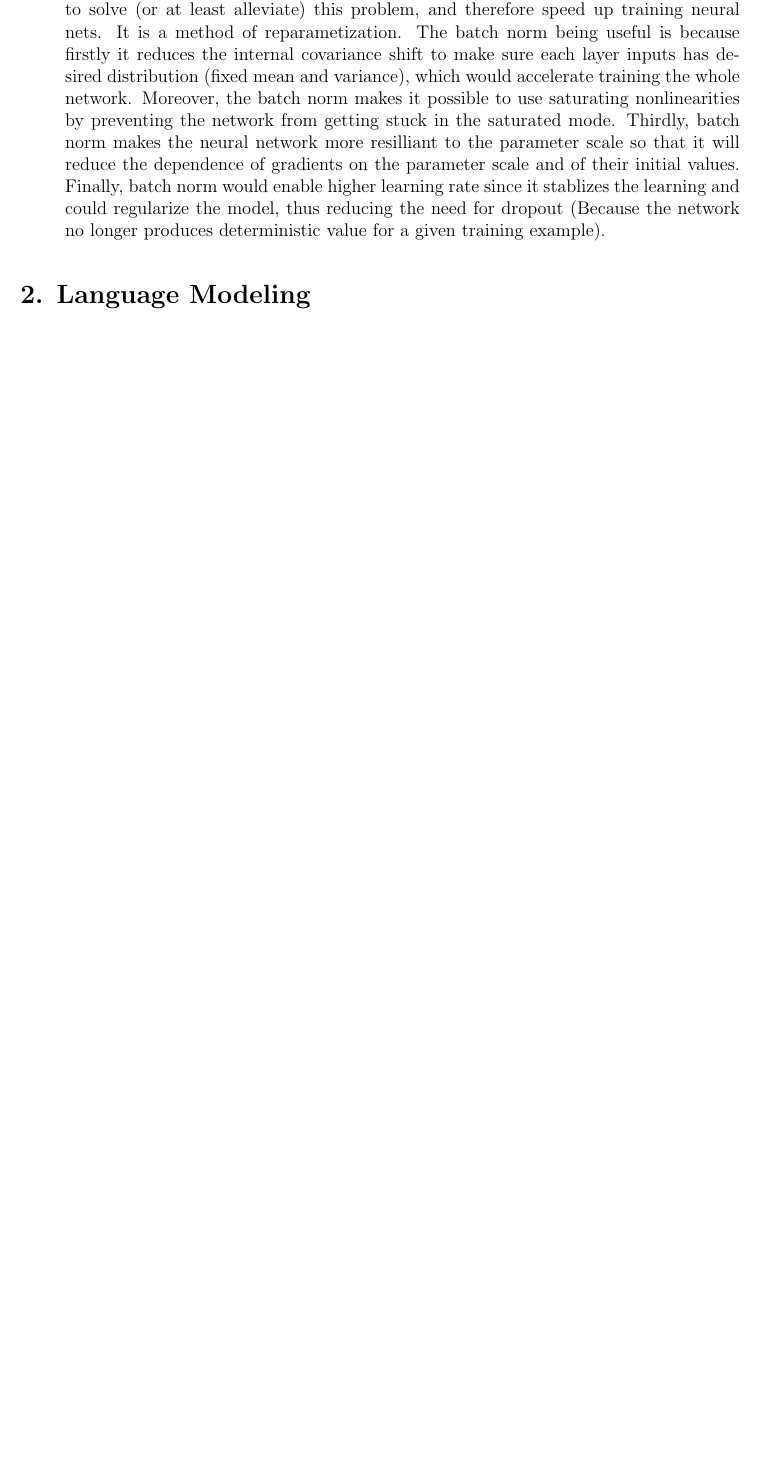
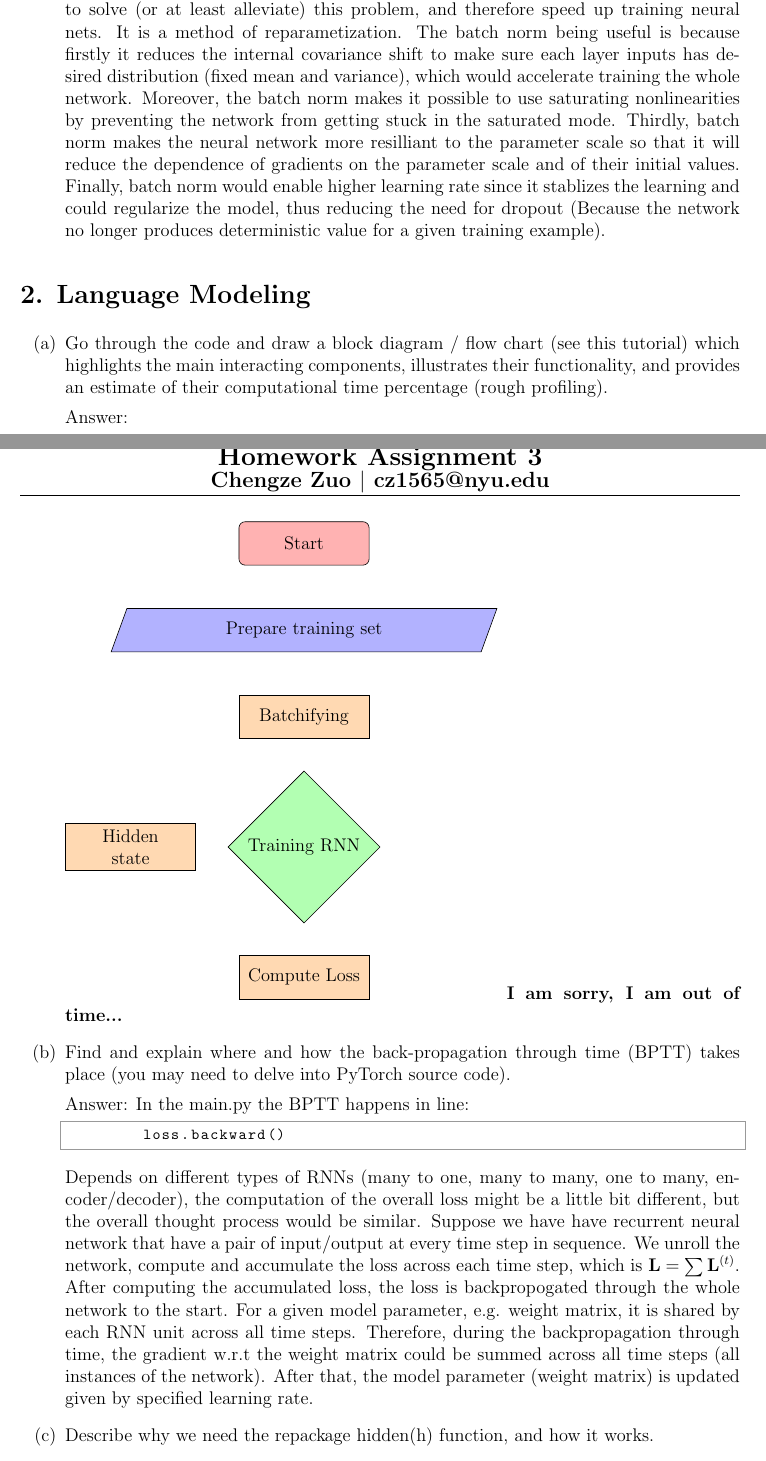
Before and after one commit to mau5Kol/DS-GA-1008, a LaTeX problem sheet (Assignment_3/Chengze_Zuo_cz1565_A3.tex): part of page 2 of 2 before the commit and two parts of pages 2 and 3 of 4 after it, the two joined at a grey line, cut so that both start at the same text, the shorter picture padded with empty space. Compiled offline with pdfLaTeX.

Commit message:
90% finished

```diff
--- a/Assignment_3/Chengze_Zuo_cz1565_A3.tex
+++ b/Assignment_3/Chengze_Zuo_cz1565_A3.tex
@@ -10,7 +10,11 @@
 \usepackage{graphicx}
 \usepackage{setspace}
 \usepackage{listings}
+\usepackage{minted}
+\usepackage{pythonhighlight}
 \usepackage{todonotes}
+\usepackage{tikz}
+\usetikzlibrary{shapes.geometric, arrows}
 
 % \usepackage[margin=1in]{geometry}
 \usepackage{bm}
@@ -114,3 +127,32 @@
     Answer: In the deep learning realm, we may refer the term internal covariance shift as the change in the distribution of network activations due to the change in network parameters during training. This effect would be amplified the network goes deeper, thus causing training to be really difficult. Batch normalization (aka batch norm) aims to solve (or at least alleviate) this problem, and therefore speed up training neural nets. It is a method of reparametization. The batch norm being useful is because firstly it reduces the internal covariance shift to make sure each layer inputs has desired distribution (fixed mean and variance), which would accelerate training the whole network. Moreover, the batch norm makes it possible to use saturating nonlinearities by preventing the network from getting stuck in the saturated mode. Thirdly, batch norm makes the neural network more resilliant to the parameter scale so that it will reduce the dependence of gradients on the parameter scale and of their initial values. Finally, batch norm would enable higher learning rate since it stablizes the learning and could regularize the model, thus reducing the need for dropout (Because the network no longer produces deterministic value for a given training example).
 \end{itemize}
 \section*{2. Language Modeling}
+\begin{itemize}
+    \item[(a)]Go through the code and draw a block diagram / flow chart (see this tutorial) which highlights the main interacting components, illustrates their functionality, and provides an estimate of their computational time percentage (rough profiling).
+
+    Answer:
+
+        \begin{tikzpicture}
+            \node (start) [startstop] {Start};
+            \node (prepare) [io, below of=start, yshift=-1cm, text width=5cm] {Prepare training set};
+            \node (batch) [process, yshift=-1cm, below of=prepare] {Batchifying};
+            \node (train) [decision, below of=batch, yshift=-2cm] {Training RNN};
+            \node (hidden) [process, left of=train, xshift=-3cm, text width=2cm] {Hidden state};
+            \node (loss) [process, below of=train, yshift=-2cm] {Compute Loss};
+
+            % \draw [arrow] (start) -- (prepare)
+            % \draw [arrow] (prepare) -- (batch)
+            % \draw [arrow] (batch) -- (train)
+        \end{tikzpicture}
+    \textbf{I am sorry, I am out of time...}
+
+    \item[(b)]Find and explain where and how the back-propagation through time (BPTT) takes place (you may need to delve into PyTorch source code).
+
+    Answer: In the main.py the BPTT happens in line:
+    \begin{python}
+        loss.backward()
+    \end{python}
+
+    Depends on different types of RNNs (many to one, many to many, one to many, encoder/decoder), the computation of the overall loss might be a little bit different, but the overall thought process would be similar. Suppose we have have recurrent neural network that have a pair of input/output at every time step in sequence. We unroll the network, compute and accumulate the loss across each time step, which is $\textbf{L} = \sum \textbf{L}^{(t)}$. After computing the accumulated loss, the loss is backpropogated through the whole network to the start. For a given model parameter, e.g. weight matrix, it is shared by each RNN unit across all time steps. Therefore, during the backpropagation through time, the gradient w.r.t the weight matrix could be summed across all time steps (all instances of the network). After that, the model parameter (weight matrix) is updated given by specified learning rate.
+
+    \item[(c)]Describe why we need the repackage hidden(h) function, and how it works.
```
Also changed, not shown: Assignment_3/Chengze_Zuo_cz1565_A3.tex (31 more changed lines).
